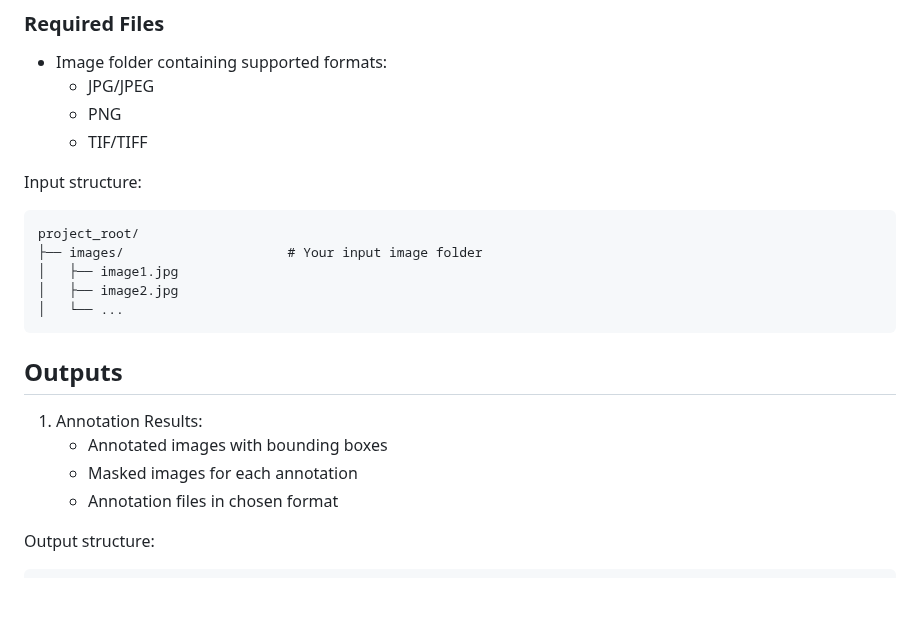
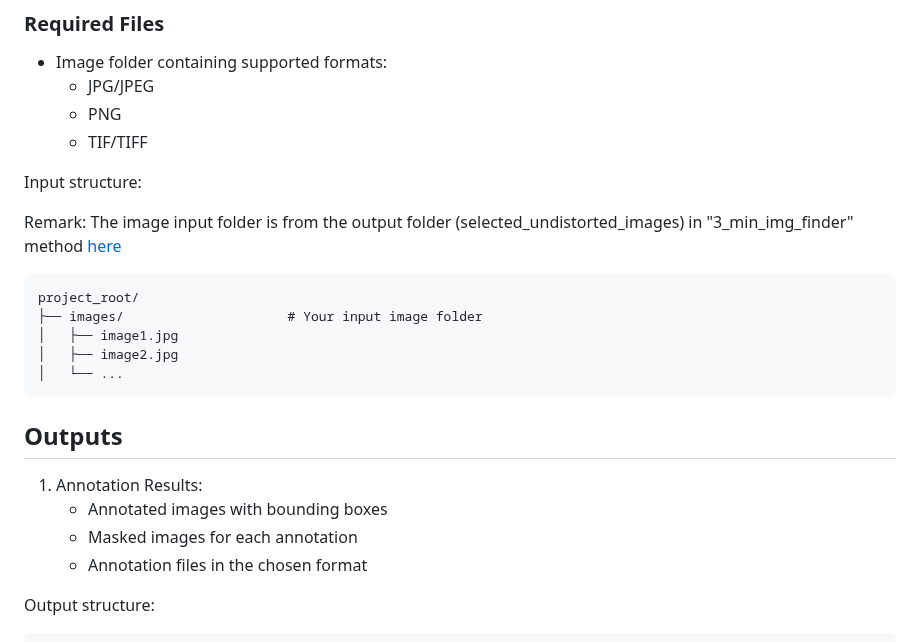
Before and after one commit to JacobWashburn-USDA/MatchPlant, a Markdown page: 4_bbox_drawer/README.md, the part around one of its changes. GitHub-like rendering; blank space fills up the shorter version.

````diff
--- a/4_bbox_drawer/README.md
+++ b/4_bbox_drawer/README.md
@@ -76,6 +76,8 @@ python bbox_drawer_mac.py
   - TIF/TIFF
 
 Input structure:
+
+Remark: The image input folder is from the output folder (selected_undistorted_images) in "3_min_img_finder" method [here](https://github.com/JacobWashburn-USDA/Ortho_to_image/tree/main/3_min_img_finder)
 ```
 project_root/
 ├── images/                     # Your input image folder
@@ -89,7 +91,7 @@ project_root/
 1. Annotation Results:
    - Annotated images with bounding boxes
    - Masked images for each annotation
-   - Annotation files in chosen format
+   - Annotation files in the chosen format
 
 Output structure:
 ```
````
Also changed, not shown: other parts of 4_bbox_drawer/README.md (+15 -7 lines).
